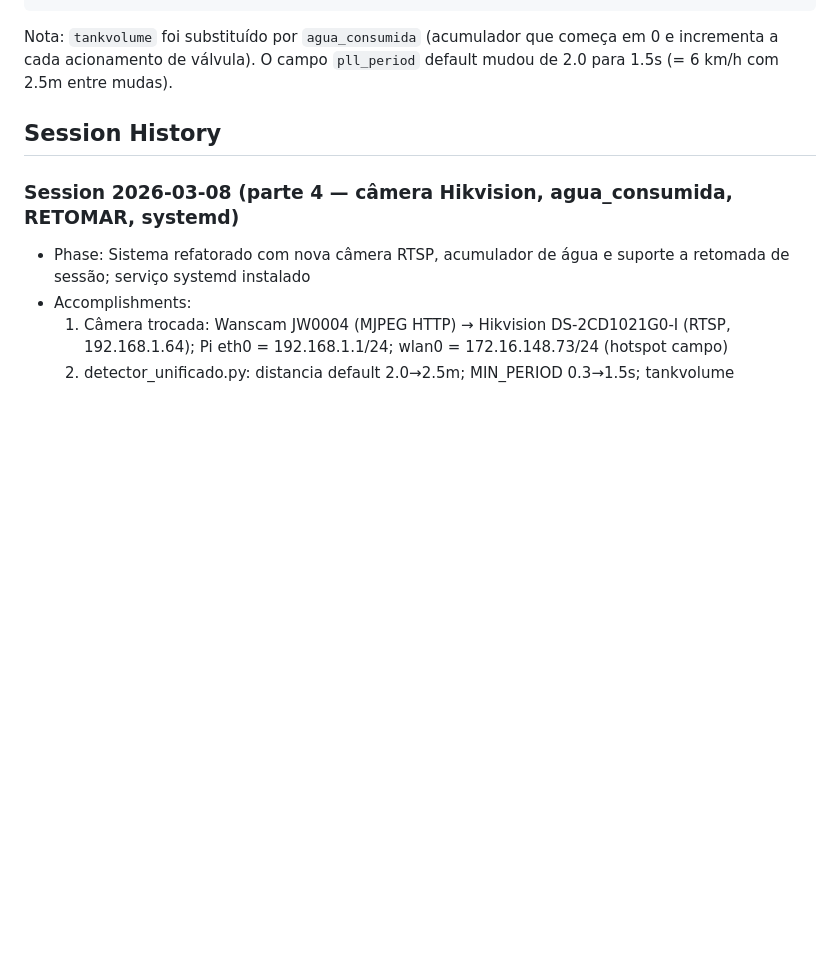
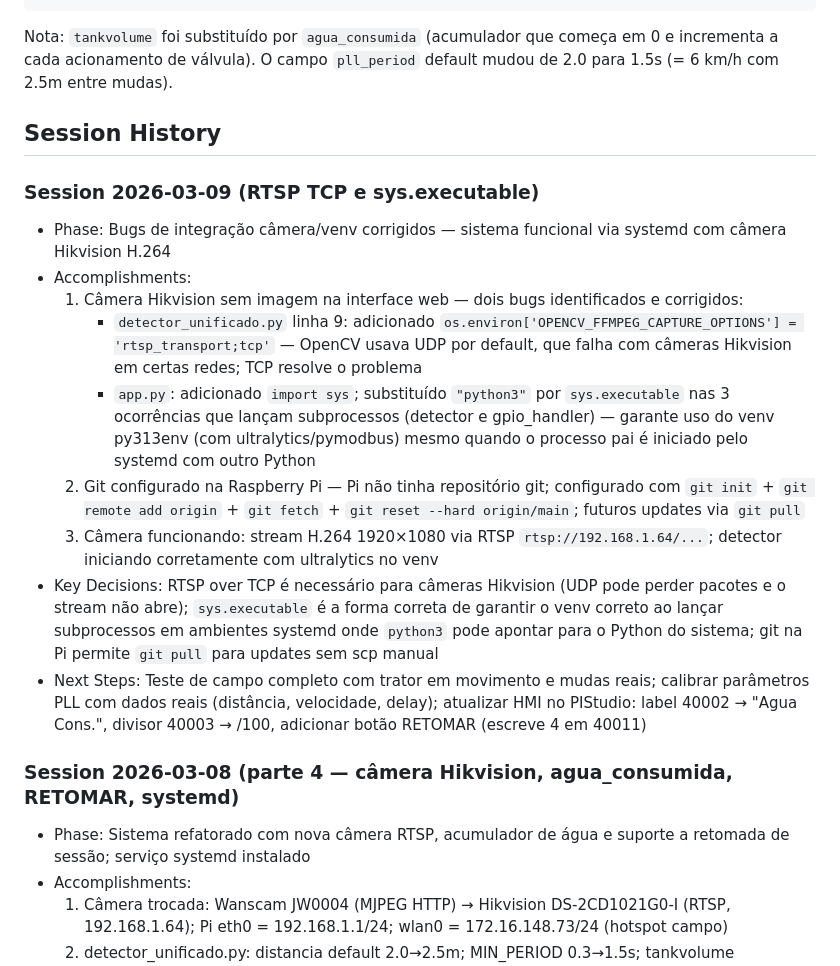
Before and after one commit to sergioshimura/Eucalipto, a Markdown page: GEMINI.md, the part around the change. Drawn GitHub-style; blank space fills up the shorter version.

```diff
--- a/GEMINI.md
+++ b/GEMINI.md
@@ -160,6 +160,17 @@ Nota: `tankvolume` foi substituído por `agua_consumida` (acumulador que começa
 
 ## Session History
 
+### Session 2026-03-09 (RTSP TCP e sys.executable)
+- Phase: Bugs de integração câmera/venv corrigidos — sistema funcional via systemd com câmera Hikvision H.264
+- Accomplishments:
+  1. Câmera Hikvision sem imagem na interface web — dois bugs identificados e corrigidos:
+     - `detector_unificado.py` linha 9: adicionado `os.environ['OPENCV_FFMPEG_CAPTURE_OPTIONS'] = 'rtsp_transport;tcp'` — OpenCV usava UDP por default, que falha com câmeras Hikvision em certas redes; TCP resolve o problema
+     - `app.py`: adicionado `import sys`; substituído `"python3"` por `sys.executable` nas 3 ocorrências que lançam subprocessos (detector e gpio_handler) — garante uso do venv py313env (com ultralytics/pymodbus) mesmo quando o processo pai é iniciado pelo systemd com outro Python
+  2. Git configurado na Raspberry Pi — Pi não tinha repositório git; configurado com `git init` + `git remote add origin` + `git fetch` + `git reset --hard origin/main`; futuros updates via `git pull`
+  3. Câmera funcionando: stream H.264 1920×1080 via RTSP `rtsp://192.168.1.64/...`; detector iniciando corretamente com ultralytics no venv
+- Key Decisions: RTSP over TCP é necessário para câmeras Hikvision (UDP pode perder pacotes e o stream não abre); `sys.executable` é a forma correta de garantir o venv correto ao lançar subprocessos em ambientes systemd onde `python3` pode apontar para o Python do sistema; git na Pi permite `git pull` para updates sem scp manual
+- Next Steps: Teste de campo completo com trator em movimento e mudas reais; calibrar parâmetros PLL com dados reais (distância, velocidade, delay); atualizar HMI no PIStudio: label 40002 → "Agua Cons.", divisor 40003 → /100, adicionar botão RETOMAR (escreve 4 em 40011)
+
 ### Session 2026-03-08 (parte 4 — câmera Hikvision, agua_consumida, RETOMAR, systemd)
 - Phase: Sistema refatorado com nova câmera RTSP, acumulador de água e suporte a retomada de sessão; serviço systemd instalado
 - Accomplishments:
```
Also changed, not shown: AGENTS.md (added, +229 -0 lines).
